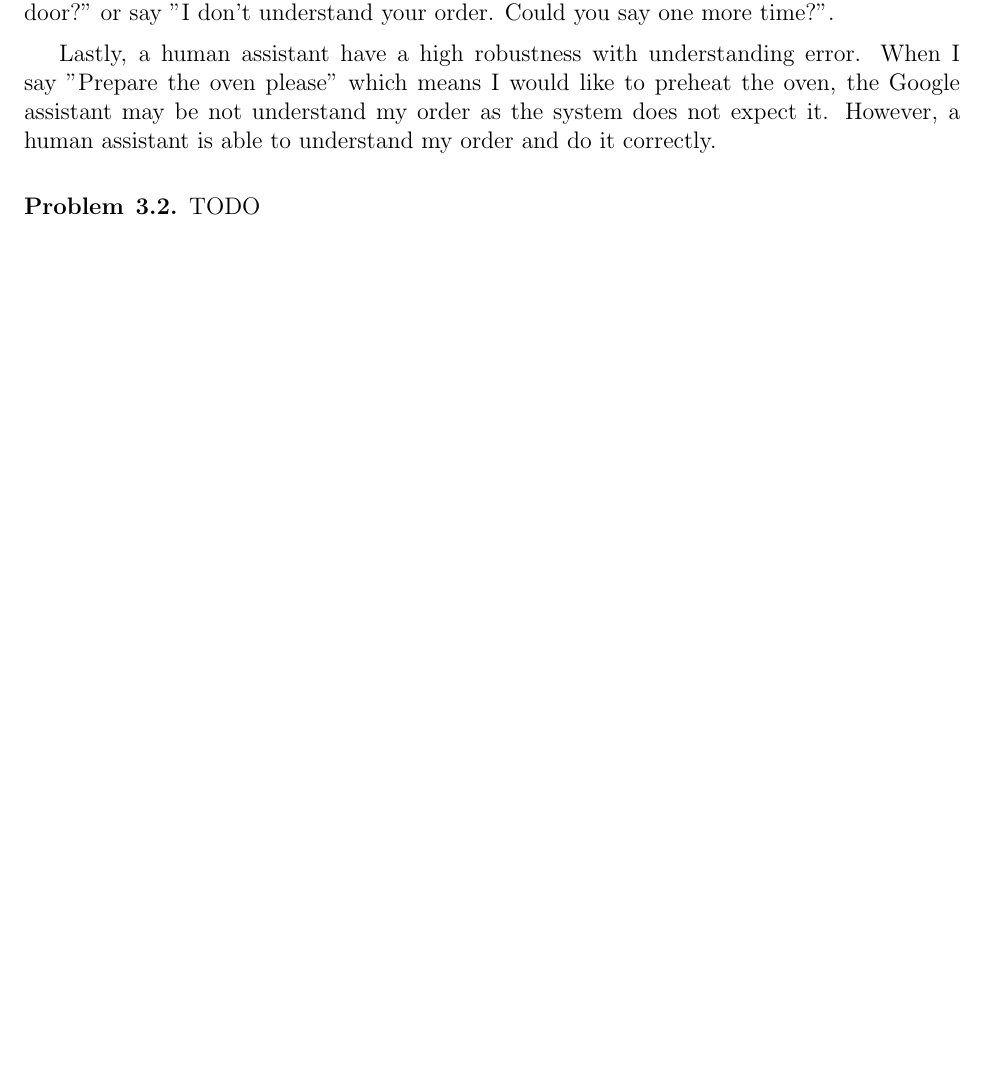
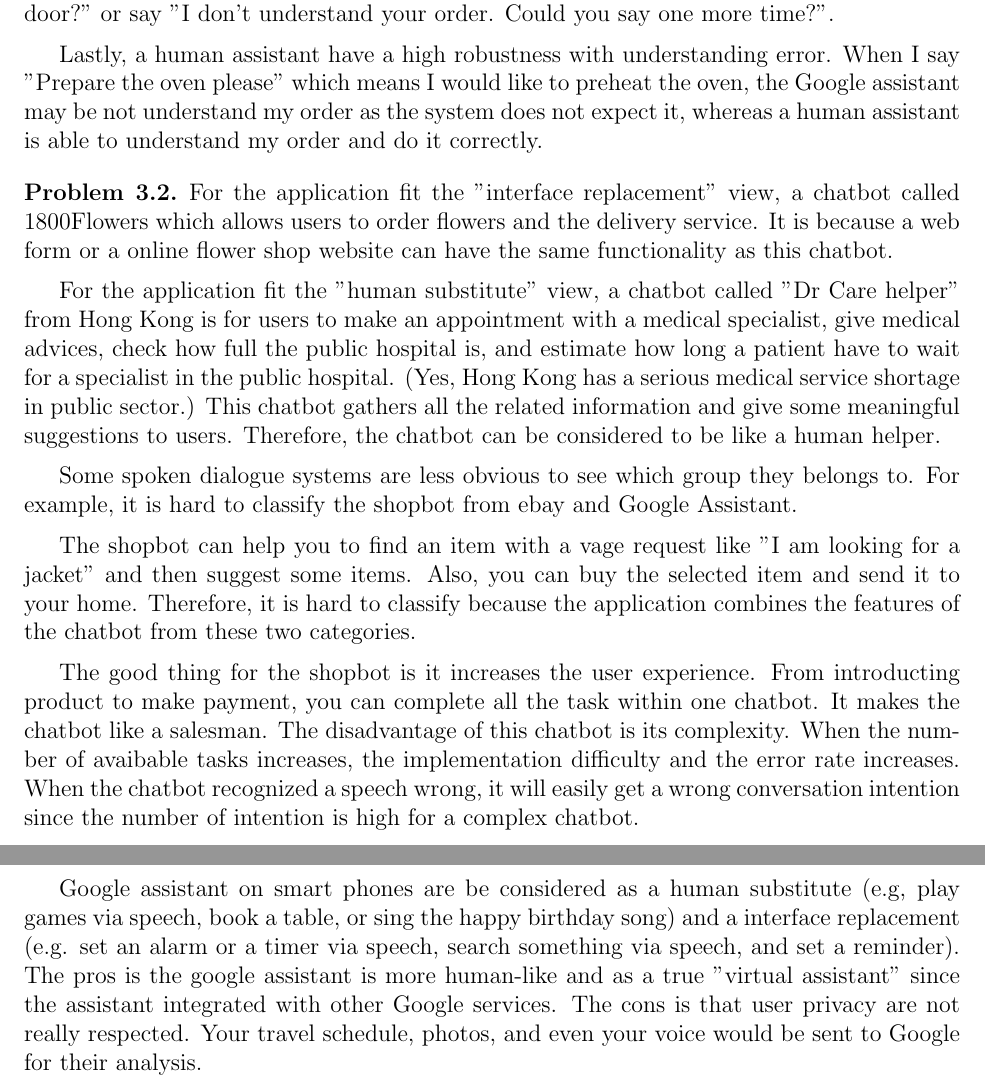
Before and after one commit to chris4540/DT2112_SpeechTech, a LaTeX problem sheet (home_exam/home_exam.tex): part of page 4 of 11 before the commit and two parts of pages 4 and 5 of 12 after it, the two joined at a grey line, cut so that both start at the same text, the shorter picture padded with empty space. Compiled offline with pdfLaTeX.

Commit message:
[3.2] Draft

```diff
--- a/home_exam/home_exam.tex
+++ b/home_exam/home_exam.tex
@@ -220,12 +221,58 @@
     Lastly, a human assistant have a high robustness with understanding error.
     When I say "Prepare the oven please" which means I would like to preheat the
     oven, the Google assistant may be not understand my order as the system does
-    not expect it. However, a human assistant is able to understand my order and
+    not expect it, whereas a human assistant is able to understand my order and
     do it correctly.
 \end{problem}
 
 \begin{problem}{3.2}
-    TODO
+    % https://botsociety.io/blog/2018/03/chatbot-examples/
+    For the application fit the "interface replacement" view, a chatbot called
+    1800Flowers which allows users to order flowers and the delivery service.
+    It is because a web form or a online flower shop website can have
+    the same functionality as this chatbot.
+
+    % https://www.facebook.com/DrCareAi/photos/a.2123527274339622.1073741828.2076696632356020/2316047921754222/?type=3
+    For the application fit the "human substitute" view, a chatbot called "Dr Care
+    helper" from Hong Kong is for users to make an appointment with a medical
+    specialist, give medical advices, check how full the public hospital is, and
+    estimate how long a patient have to wait for a specialist in the public hospital.
+    (Yes, Hong Kong has a serious medical service shortage in public sector.)
+    This chatbot gathers all the related information and give some meaningful
+    suggestions to users. Therefore, the chatbot can be considered to be like a
+    human helper.
+
+    % https://sumo.com/stories/ecommerce-chatbot-marketing
+    % https://www.chatbotguide.org/ebay
+    Some spoken dialogue systems are less obvious to see which group they belongs
+    to. For example, it is hard to classify the shopbot from ebay and Google
+    Assistant.
+
+    The shopbot can help you to find an item with a vage request like
+    "I am looking for a jacket" and then suggest some items. Also, you can buy
+    the selected item and send it to your home. Therefore, it is hard to classify
+    because the application combines the features of the chatbot from these
+    two categories.
+
+    The good thing for the shopbot is it increases the user experience. From
+    introducting product to make payment, you can complete all the task within
+    one chatbot. It makes the chatbot like a salesman. The disadvantage of this
+    chatbot is its complexity. When the number of avaibable tasks increases,
+    the implementation difficulty and the error rate increases. When the chatbot
+    recognized a speech wrong, it will easily get a wrong conversation intention
+    since the number of intention is high for a complex chatbot.
+
+    % pros and cons for google assistant
+    Google assistant on smart phones are be considered as a human substitute (e.g,
+    play games via speech, book a table, or sing the happy birthday song)
+    and a interface replacement (e.g.
+    set an alarm or a timer via speech, search something via speech, and set a
+    reminder). The pros is
+    the google assistant is more human-like and as a true "virtual assistant" since
+    the assistant integrated with other Google services. The cons is that
+    user privacy are not really respected.
+    Your travel schedule, photos, and even your voice would be sent to
+    Google for their analysis.
 \end{problem}
 
 \pagebreak
```
Also changed, not shown: home_exam/home_exam.tex (1 more changed lines).
